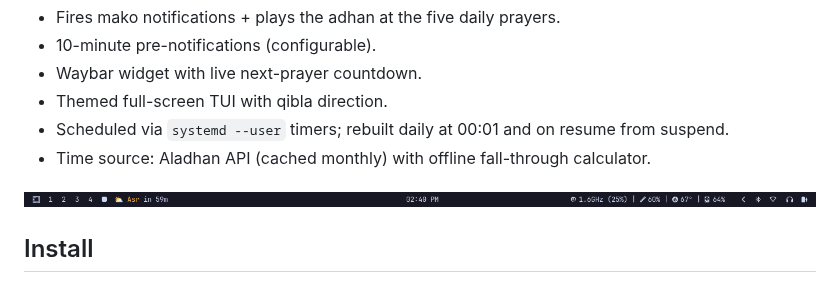
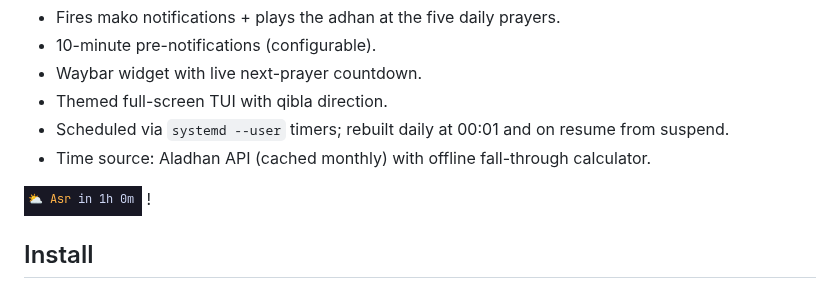
Before and after one commit to mrCode/omarchy-prayer, a Markdown page: README.md, the part around the change. Rendered like a GitHub page; pictures changed too: preview.png.

Commit message:
docs: replace preview with user screenshot

```diff
--- a/README.md
+++ b/README.md
@@ -10,6 +10,7 @@ Muslim prayer-time notifier for Omarchy (Hyprland + mako + waybar).
 - Time source: Aladhan API (cached monthly) with offline fall-through calculator.
 
 ![Preview](preview.png)
+!
 
 ## Install
 
```
